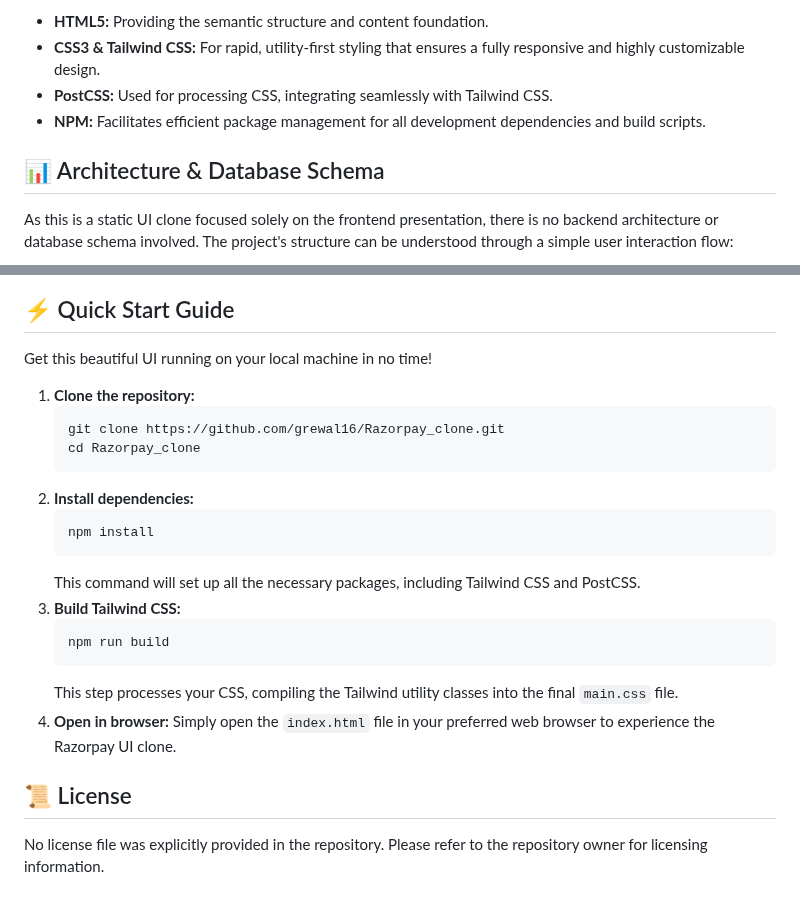
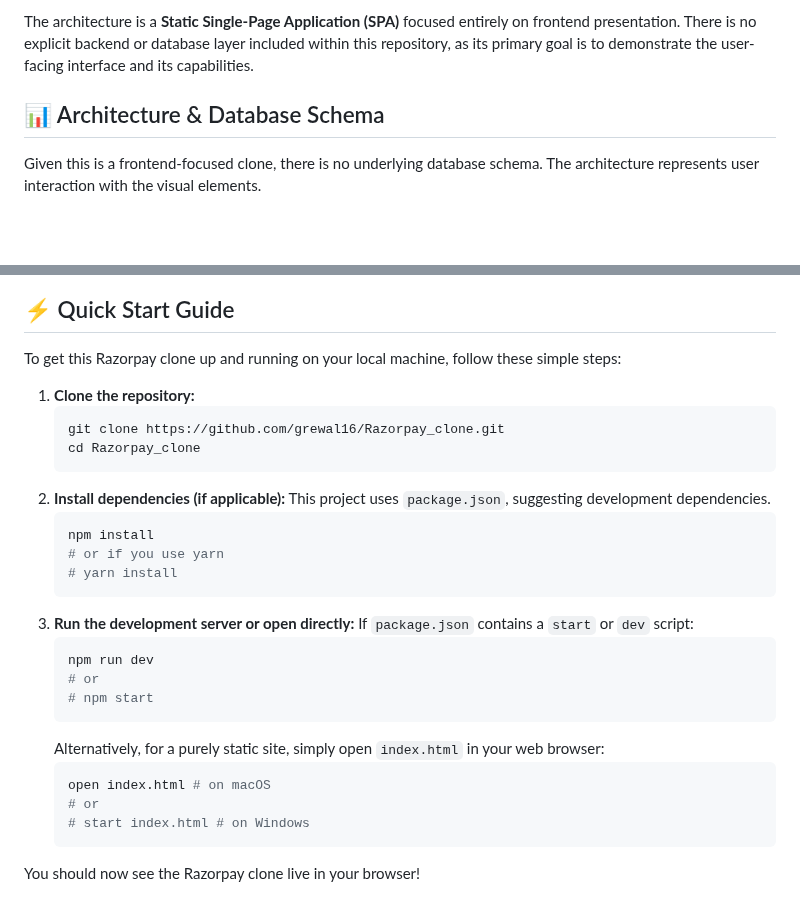
Before and after one commit to grewal16/Razorpay_clone, a Markdown page: README.md, 2 parts joined by grey strips. GitHub-like rendering; blank space fills up the shorter version.

````diff
--- a/README.md
+++ b/README.md
@@ -28,12 +32,8 @@ This project is a pure frontend implementation, leveraging best-in-class tools f
 
-*   **HTML5:** Providing the semantic structure and content foundation.
-*   **CSS3 & Tailwind CSS:** For rapid, utility-first styling that ensures a fully responsive and highly customizable design.
-*   **PostCSS:** Used for processing CSS, integrating seamlessly with Tailwind CSS.
-*   **NPM:** Facilitates efficient package management for all development dependencies and build scripts.
+The architecture is a **Static Single-Page Application (SPA)** focused entirely on frontend presentation. There is no explicit backend or database layer included within this repository, as its primary goal is to demonstrate the user-facing interface and its capabilities.
 
 ## 📊 Architecture & Database Schema
-
-As this is a static UI clone focused solely on the frontend presentation, there is no backend architecture or database schema involved. The project's structure can be understood through a simple user interaction flow:
+Given this is a frontend-focused clone, there is no underlying database schema. The architecture represents user interaction with the visual elements.
 
 ```mermaid
 graph TD
@@ -44,27 +47,32 @@ graph TD
 ```
 
 ## ⚡ Quick Start Guide
-
-Get this beautiful UI running on your local machine in no time!
+To get this Razorpay clone up and running on your local machine, follow these simple steps:
 
 1.  **Clone the repository:**
     ```bash
     git clone https://github.com/grewal16/Razorpay_clone.git
     cd Razorpay_clone
     ```
-2.  **Install dependencies:**
+2.  **Install dependencies (if applicable):**
+    This project uses `package.json`, suggesting development dependencies.
     ```bash
     npm install
+    # or if you use yarn
+    # yarn install
     ```
-    This command will set up all the necessary packages, including Tailwind CSS and PostCSS.
-3.  **Build Tailwind CSS:**
+3.  **Run the development server or open directly:**
+    If `package.json` contains a `start` or `dev` script:
     ```bash
-    npm run build
+    npm run dev
+    # or
+    # npm start
     ```
-    This step processes your CSS, compiling the Tailwind utility classes into the final `main.css` file.
-4.  **Open in browser:**
-    Simply open the `index.html` file in your preferred web browser to experience the Razorpay UI clone.
+    Alternatively, for a purely static site, simply open `index.html` in your web browser:
+    ```bash
+    open index.html # on macOS
+    # or
+    # start index.html # on Windows
+    ```
 
-## 📜 License
-
-No license file was explicitly provided in the repository. Please refer to the repository owner for licensing information.
+You should now see the Razorpay clone live in your browser!
````
Also changed, not shown: other parts of README.md (+28 -21 lines).
